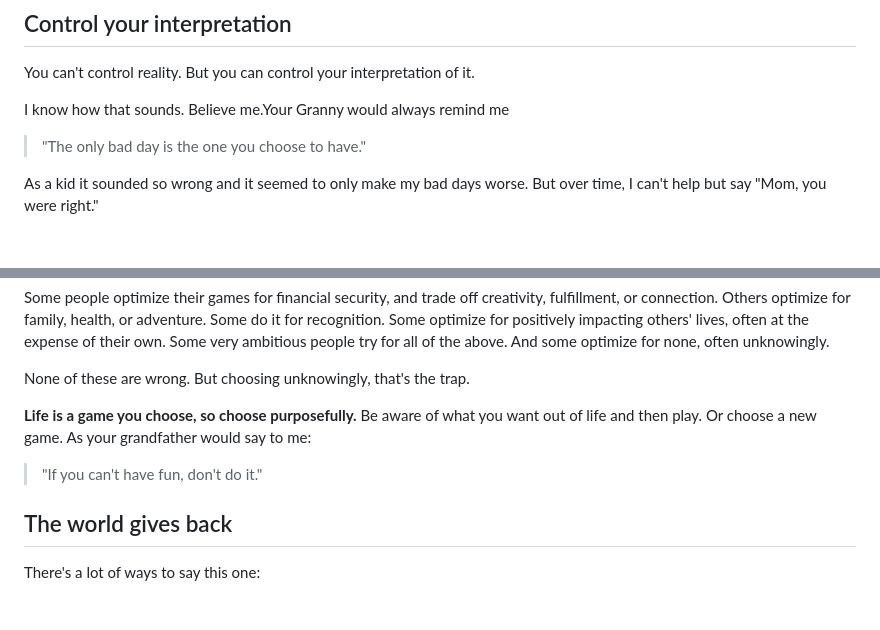
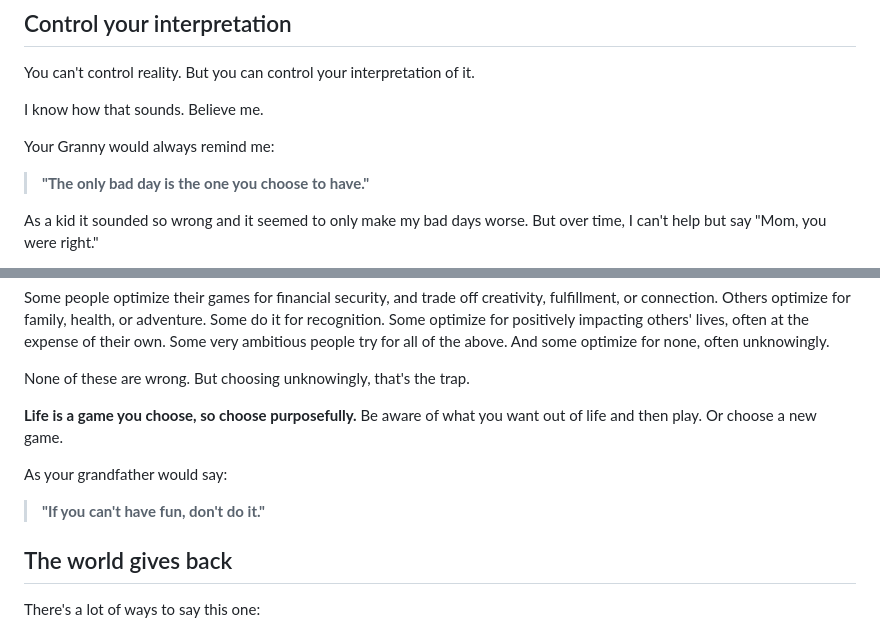
Before and after one commit to bnchrch/writing, a Markdown page: content/my-wish-for-you-darling/index.md, 2 parts joined by grey strips. Rendered like a GitHub page; blank space fills up the shorter version.

Commit message:
more bold

```diff
--- a/content/my-wish-for-you-darling/index.md
+++ b/content/my-wish-for-you-darling/index.md
@@ -61,9 +61,11 @@ Do this regularly and you'll catch the drift early. You'll course-correct while
 
 You can't control reality. But you can control your interpretation of it.
 
-I know how that sounds. Believe me.Your Granny would always remind me
+I know how that sounds. Believe me.
 
-> "The only bad day is the one you choose to have."
+Your Granny would always remind me:
+
+> **"The only bad day is the one you choose to have."**
 
 As a kid it sounded so wrong and it seemed to only make my bad days worse. But over time, I can't help but say "Mom, you were right."
 
@@ -89,9 +91,11 @@ Some people optimize their games for financial security, and trade off creativit
 
 None of these are wrong. But choosing unknowingly, that's the trap.
 
-**Life is a game you choose, so choose purposefully.** Be aware of what you want out of life and then play. Or choose a new game. As your grandfather would say to me:
+**Life is a game you choose, so choose purposefully.** Be aware of what you want out of life and then play. Or choose a new game.
 
-> "If you can't have fun, don't do it."
+As your grandfather would say:
+
+> **"If you can't have fun, don't do it."**
 
 ## The world gives back
 
```
